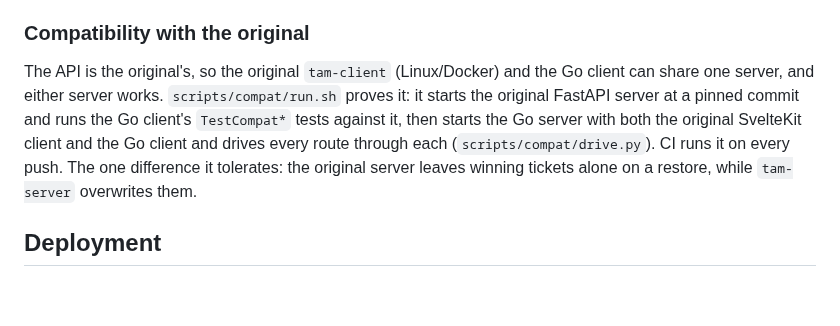
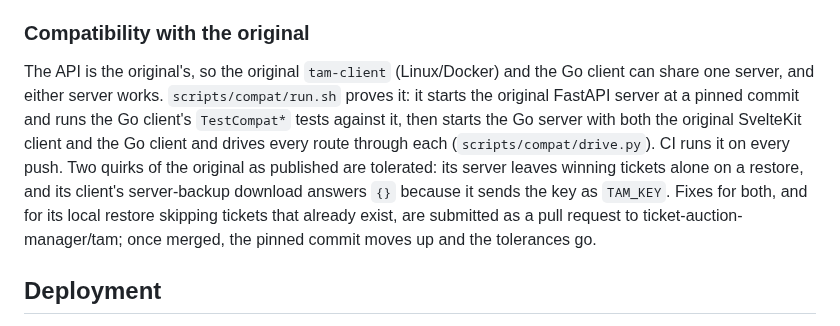
Before and after one commit to jb14813/tam-go, a Markdown page: README.md, the part around the change. Rendered like a GitHub page; blank space fills up the shorter version.

Commit message:
docs: the two tolerated quirks of the original and where their fixes went
Co-Authored-By: Claude Fable 5.1 <noreply@anthropic.com>

```diff
--- a/README.md
+++ b/README.md
@@ -95,7 +95,7 @@ Backup/Restore can still push the local prefixes, tickets or baskets to the serv
 
 ### Compatibility with the original
 
-The API is the original's, so the original `tam-client` (Linux/Docker) and the Go client can share one server, and either server works. `scripts/compat/run.sh` proves it: it starts the original FastAPI server at a pinned commit and runs the Go client's `TestCompat*` tests against it, then starts the Go server with both the original SvelteKit client and the Go client and drives every route through each (`scripts/compat/drive.py`). CI runs it on every push. The one difference it tolerates: the original server leaves winning tickets alone on a restore, while `tam-server` overwrites them.
+The API is the original's, so the original `tam-client` (Linux/Docker) and the Go client can share one server, and either server works. `scripts/compat/run.sh` proves it: it starts the original FastAPI server at a pinned commit and runs the Go client's `TestCompat*` tests against it, then starts the Go server with both the original SvelteKit client and the Go client and drives every route through each (`scripts/compat/drive.py`). CI runs it on every push. Two quirks of the original as published are tolerated: its server leaves winning tickets alone on a restore, and its client's server-backup download answers `{}` because it sends the key as `TAM_KEY`. Fixes for both, and for its local restore skipping tickets that already exist, are submitted as a pull request to ticket-auction-manager/tam; once merged, the pinned commit moves up and the tolerances go.
 
 ## Deployment
 
```
